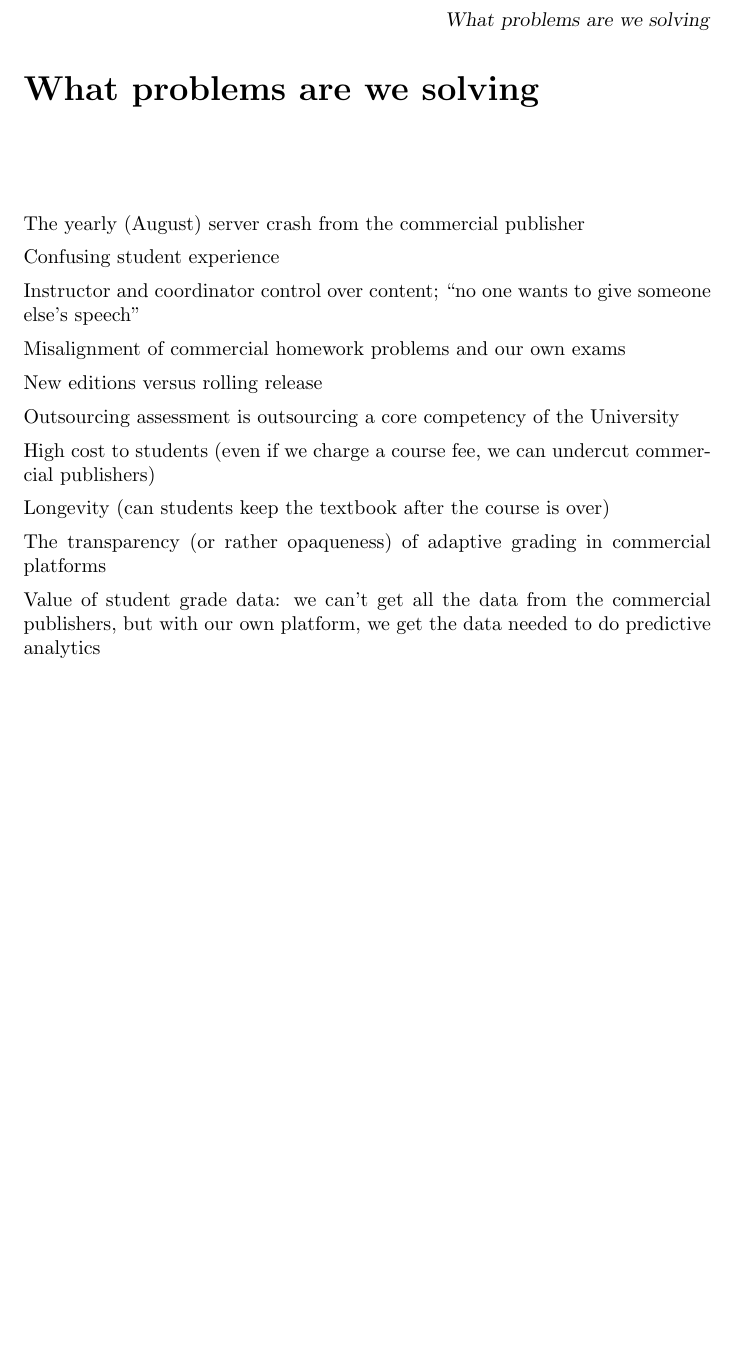
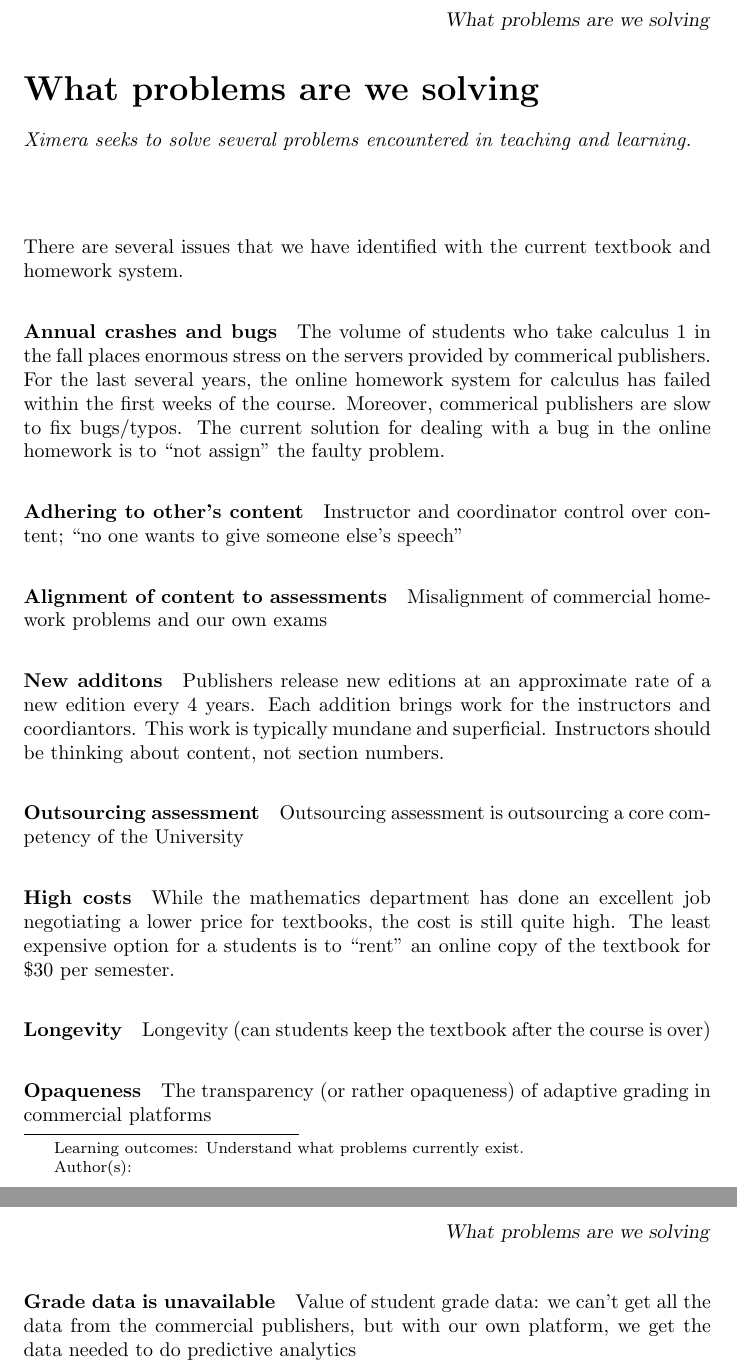
Before and after one commit to bartsnapp/whyXimera, a LaTeX document (whatProblems/whatProblems.tex): part of the page before the commit and two parts of pages 1 and 2 of 2 after it, the two joined at a grey line, cut so that both start at the same text, the shorter picture padded with empty space. Compiled offline with pdfLaTeX.

Commit message:
added more words

```diff
--- a/whatProblems/whatProblems.tex
+++ b/whatProblems/whatProblems.tex
@@ -2,29 +2,65 @@
 
 \title{What problems are we solving}
 
+\outcome{Understand what problems currently exist.}
+
 \begin{document}
 \begin{abstract}
+  Ximera seeks to solve several problems encountered in teaching and
+  learning.
 \end{abstract}
 \maketitle
 
-The yearly (August) server crash from the commercial publisher
+There are several issues that we have identified with the current
+textbook and homework system.
 
-Confusing student experience
+\paragraph{Annual crashes and bugs}
+
+The volume of students who take calculus 1 in the fall places enormous
+stress on the servers provided by commerical publishers. For the last
+several years, the online homework system for calculus has failed
+within the first weeks of the course.  Moreover, commerical publishers
+are slow to fix bugs/typos. The current solution for dealing with a
+bug in the online homework is to ``not assign'' the faulty problem.
+
+
+\paragraph{Adhering to other's content}
 
 Instructor and coordinator control over content; ``no one wants to give someone else's speech''
 
+\paragraph{Alignment of content to assessments}
+
 Misalignment of commercial homework problems and our own exams
 
-New editions versus rolling release
 
+\paragraph{New additons}
+
+Publishers release new editions at an approximate rate of a new
+edition every 4 years. Each addition brings work for the instructors
+and coordiantors. This work is typically mundane and
+superficial. Instructors should be thinking about content, not section
+numbers.
+
+
+\paragraph{Outsourcing assessment}
 Outsourcing assessment is outsourcing a core competency of the University
 
-High cost to students (even if we charge a course fee, we can undercut commercial publishers)
 
+\paragraph{High costs}
+While the mathematics department has done an excellent job negotiating
+a lower price for textbooks, the cost is still quite high.  The least
+expensive option for a students is to ``rent'' an online copy of the
+textbook for \$30 per semester.
+
+
+\paragraph{Longevity}
 Longevity (can students keep the textbook after the course is over)
 
+
+\paragraph{Opaqueness}
 The transparency (or rather opaqueness) of adaptive grading in commercial platforms
 
+\paragraph{Grade data is unavailable}
 Value of student grade data: we can't get all the data from the commercial publishers, but with our own platform, we get the data needed to do predictive analytics
 
 \end{document}
```
Also changed, not shown: notes.txt (added, +1 -0 lines), preamble.tex (+1 -0 lines), whatIsXimera/whatIsXimera.tex (+6 -5 lines).
